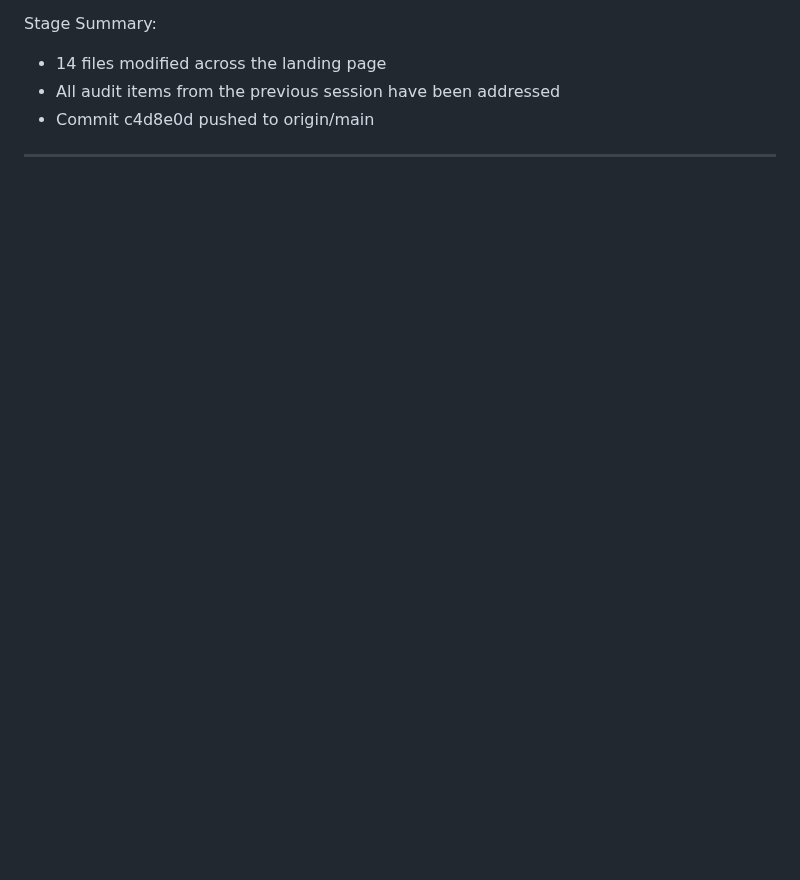
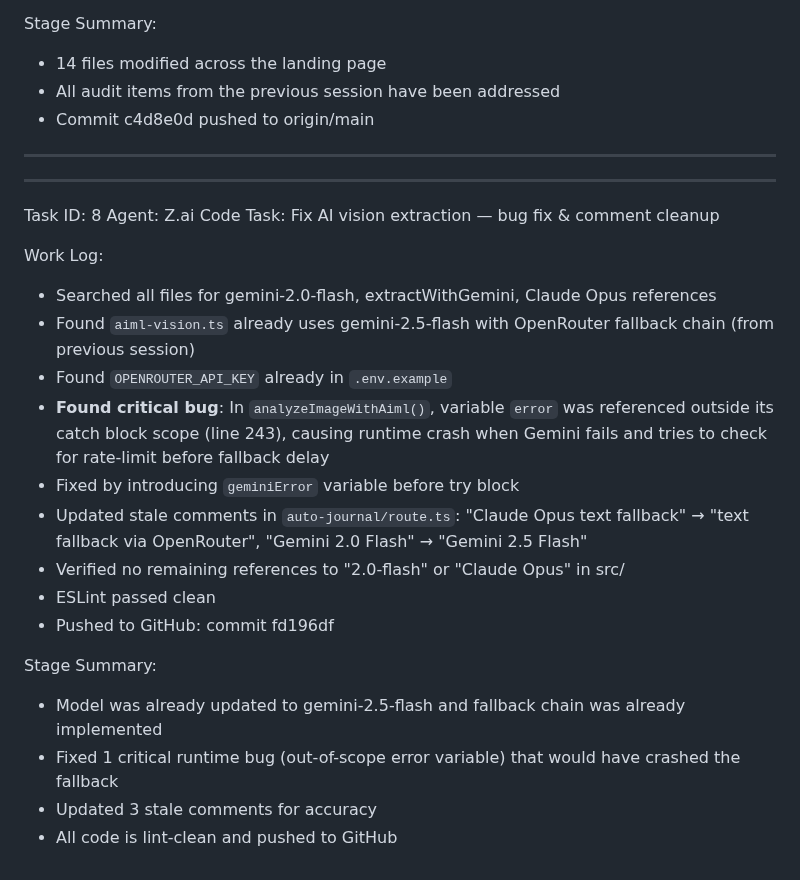
Before and after one commit to Risxyiee/Luxtrade, a Markdown page: worklog.md, the part around the change. GitHub-like rendering; blank space fills up the shorter version.

Commit message:
349b83a5-b715-48e2-9b8d-d988a7c927b5

```diff
--- a/worklog.md
+++ b/worklog.md
@@ -3179,3 +3179,25 @@ Stage Summary:
 - All audit items from the previous session have been addressed
 - Commit c4d8e0d pushed to origin/main
 ---
+
+---
+Task ID: 8
+Agent: Z.ai Code
+Task: Fix AI vision extraction — bug fix & comment cleanup
+
+Work Log:
+- Searched all files for gemini-2.0-flash, extractWithGemini, Claude Opus references
+- Found `aiml-vision.ts` already uses gemini-2.5-flash with OpenRouter fallback chain (from previous session)
+- Found `OPENROUTER_API_KEY` already in `.env.example`
+- **Found critical bug**: In `analyzeImageWithAiml()`, variable `error` was referenced outside its catch block scope (line 243), causing runtime crash when Gemini fails and tries to check for rate-limit before fallback delay
+- Fixed by introducing `geminiError` variable before try block
+- Updated stale comments in `auto-journal/route.ts`: "Claude Opus text fallback" → "text fallback via OpenRouter", "Gemini 2.0 Flash" → "Gemini 2.5 Flash"
+- Verified no remaining references to "2.0-flash" or "Claude Opus" in src/
+- ESLint passed clean
+- Pushed to GitHub: commit fd196df
+
+Stage Summary:
+- Model was already updated to gemini-2.5-flash and fallback chain was already implemented
+- Fixed 1 critical runtime bug (out-of-scope error variable) that would have crashed the fallback
+- Updated 3 stale comments for accuracy
+- All code is lint-clean and pushed to GitHub
```
